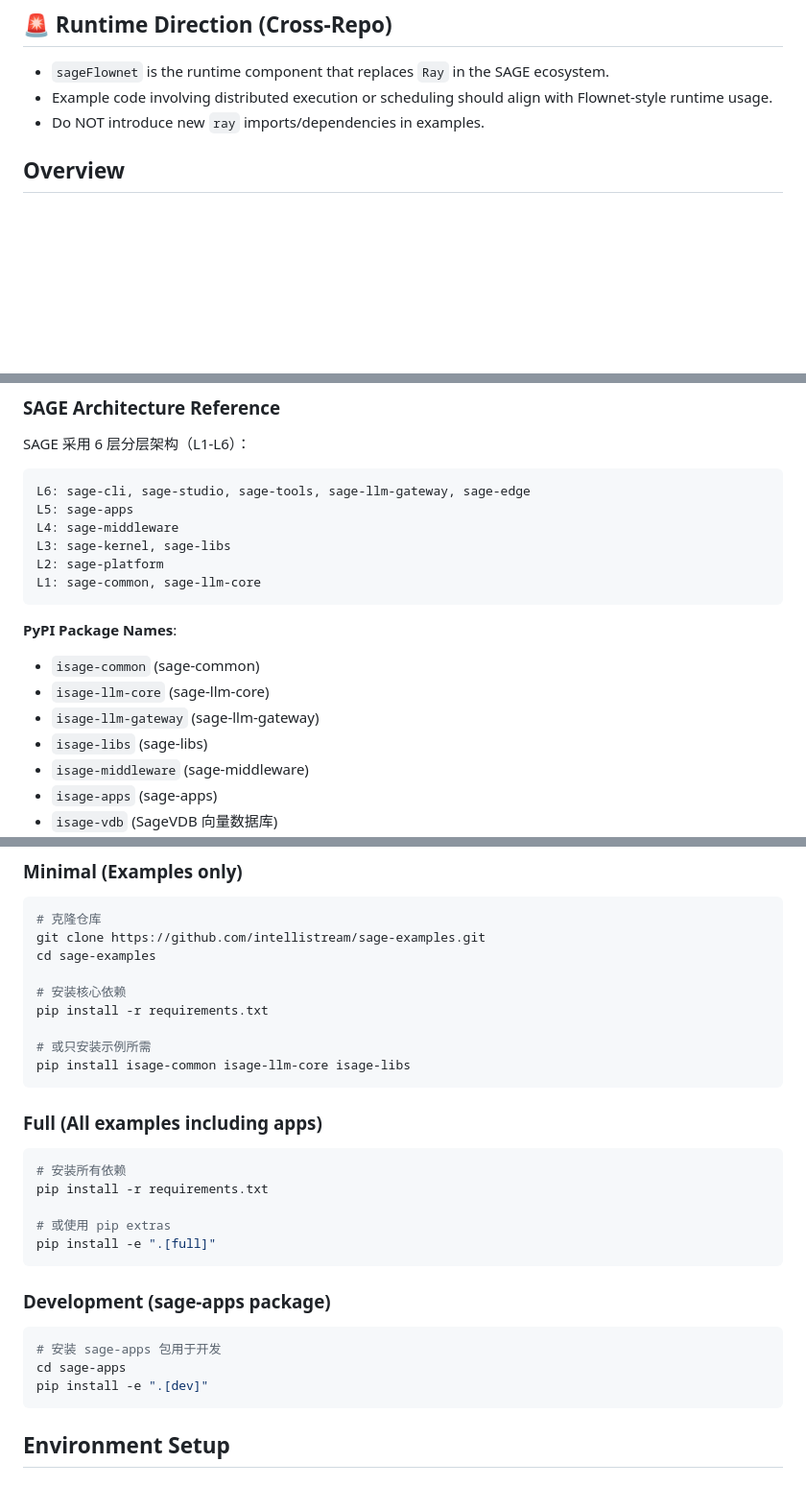
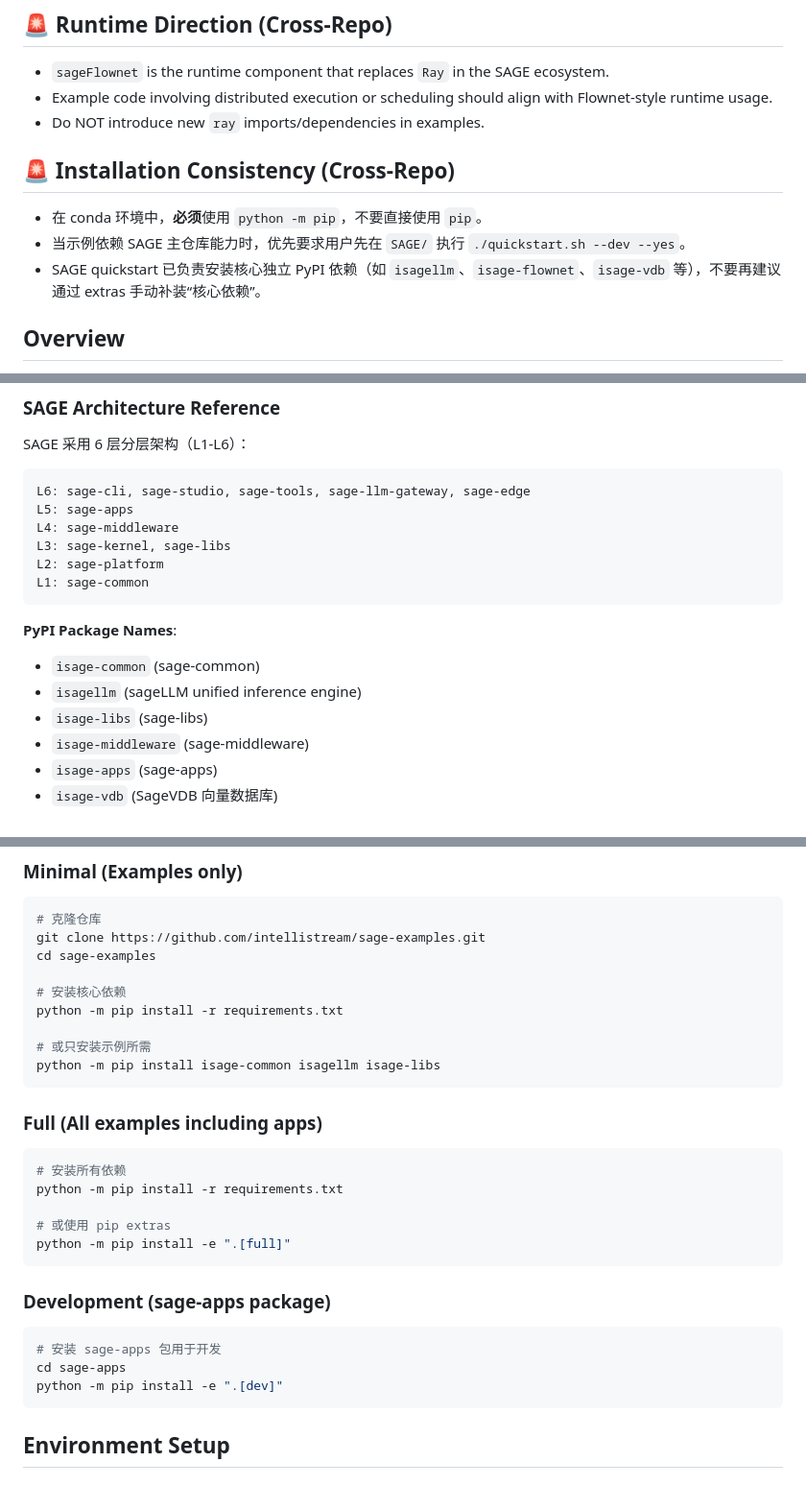
Before and after one commit to intellistream/sage-examples, a Markdown page: .github/copilot-instructions.md, 3 parts joined by grey strips. Shown at 96% size. GitHub-like rendering; blank space fills up the shorter version.

Commit message:
docs(copilot): sync cross-repo install consistency policy

````diff
--- a/.github/copilot-instructions.md
+++ b/.github/copilot-instructions.md
@@ -5,6 +5,12 @@
 - `sageFlownet` is the runtime component that replaces `Ray` in the SAGE ecosystem.
 - Example code involving distributed execution or scheduling should align with Flownet-style runtime usage.
 - Do NOT introduce new `ray` imports/dependencies in examples.
+
+## 🚨 Installation Consistency (Cross-Repo)
+
+- 在 conda 环境中，**必须**使用 `python -m pip`，不要直接使用 `pip`。
+- 当示例依赖 SAGE 主仓库能力时，优先要求用户先在 `SAGE/` 执行 `./quickstart.sh --dev --yes`。
+- SAGE quickstart 已负责安装核心独立 PyPI 依赖（如 `isagellm`、`isage-flownet`、`isage-vdb` 等），不要再建议通过 extras 手动补装“核心依赖”。
 
 ## Overview
 
@@ -129,13 +135,12 @@ L5: sage-apps
 L4: sage-middleware
 L3: sage-kernel, sage-libs
 L2: sage-platform
-L1: sage-common, sage-llm-core
+L1: sage-common
 ```
 
 **PyPI Package Names**:
 - `isage-common` (sage-common)
-- `isage-llm-core` (sage-llm-core)
-- `isage-llm-gateway` (sage-llm-gateway)
+- `isagellm` (sageLLM unified inference engine)
 - `isage-libs` (sage-libs)
 - `isage-middleware` (sage-middleware)
 - `isage-apps` (sage-apps)
@@ -279,20 +284,20 @@ git clone https://github.com/intellistream/sage-examples.git
 cd sage-examples
 
 # 安装核心依赖
-pip install -r requirements.txt
+python -m pip install -r requirements.txt
 
 # 或只安装示例所需
-pip install isage-common isage-llm-core isage-libs
+python -m pip install isage-common isagellm isage-libs
 ```
 
 ### Full (All examples including apps)
 
 ```bash
 # 安装所有依赖
-pip install -r requirements.txt
+python -m pip install -r requirements.txt
 
 # 或使用 pip extras
-pip install -e ".[full]"
+python -m pip install -e ".[full]"
 ```
 
 ### Development (sage-apps package)
@@ -300,7 +305,7 @@ pip install -e ".[full]"
 ```bash
 # 安装 sage-apps 包用于开发
 cd sage-apps
-pip install -e ".[dev]"
+python -m pip install -e ".[dev]"
 ```
 
 ## Environment Setup
````
Also changed, not shown: other parts of .github/copilot-instructions.md (+4 -4 lines).
